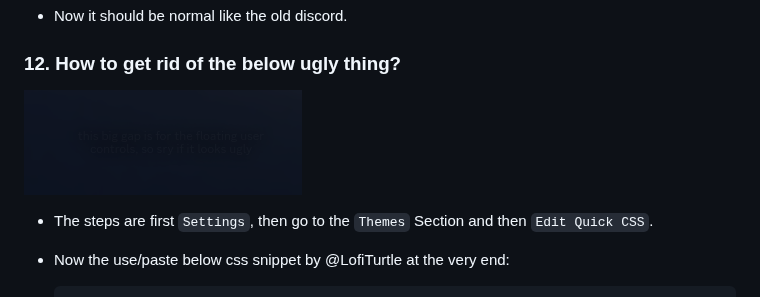
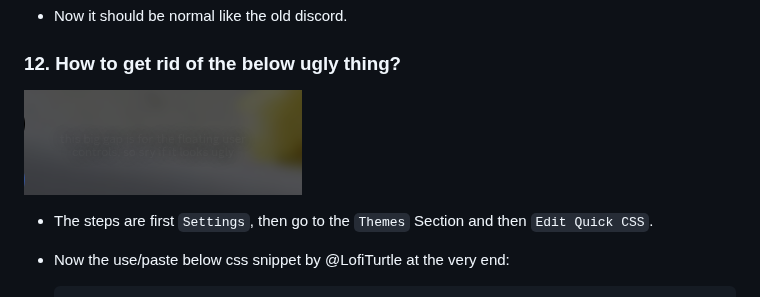
Before and after one commit to warrayquipsome/Chillax, a Markdown page: Docs/FAQs.md, the part around the change. Drawn GitHub-style; pictures changed too: Docs/images/Ugly_writing/ugly_writing_white_bg.png (added).

Commit message:
chore(docs): added an better image
This image shows the problem better and in a clearer fashion.

```diff
--- a/Docs/FAQs.md
+++ b/Docs/FAQs.md
@@ -253,7 +253,7 @@ Remove it to get back default emojis:
 
 ### 12. How to get rid of the below ugly thing?
 
-<img src="images/Ugly_writing/ugly_writing.png" alt="wq is loading">
+<img src="images/Ugly_writing/ugly_writing_white_bg.png" alt="wq is loading">
 
 
 * The steps are first `Settings`, then go to the `Themes` Section and then `Edit Quick CSS`.
```
